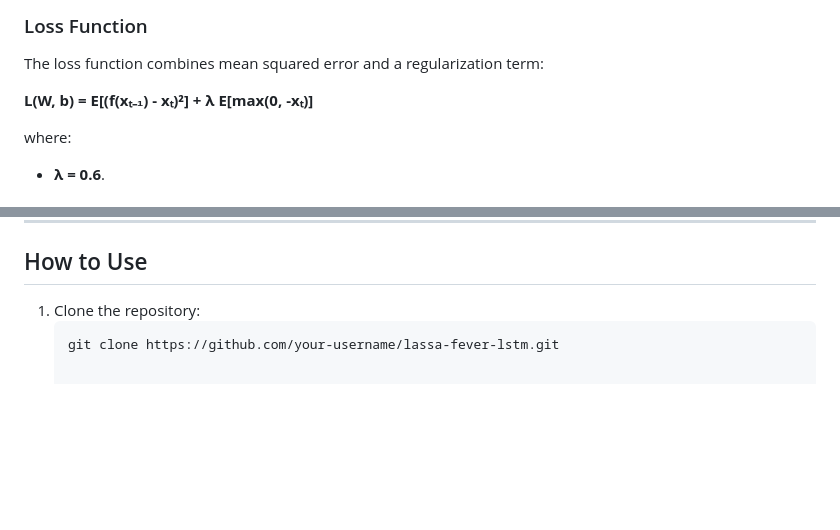
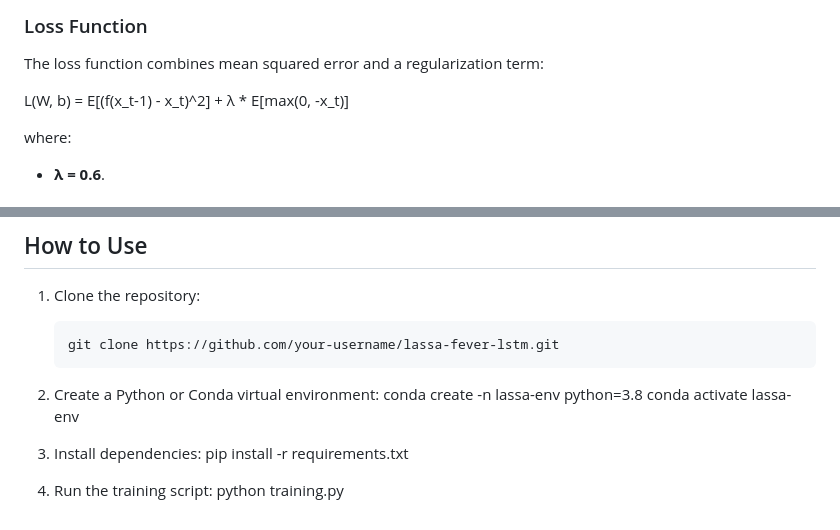
Before and after one commit to Bekka29/lassa-fever-and-climate, a Markdown page: README.md, 2 parts joined by grey strips. Rendered like a GitHub page; blank space fills up the shorter version.

````diff
--- a/README.md
+++ b/README.md
@@ -74,7 +74,7 @@ Parameter dimensions:
 ### Loss Function
 The loss function combines mean squared error and a regularization term:
 
-**L(W, b) = E[(f(xₜ₋₁) - xₜ)²] + λ E[max(0, -xₜ)]**
+L(W, b) = E[(f(x_t-1) - x_t)^2] + λ * E[max(0, -x_t)]
 
 where:
 - **λ = 0.6**.
@@ -124,3 +124,12 @@ where:
 1. Clone the repository:
    ```bash
    git clone https://github.com/your-username/lassa-fever-lstm.git
+2. Create a Python or Conda virtual environment:
+   conda create -n lassa-env python=3.8
+   conda activate lassa-env
+
+4. Install dependencies:
+   pip install -r requirements.txt
+
+6. Run the training script:
+   python training.py
````
